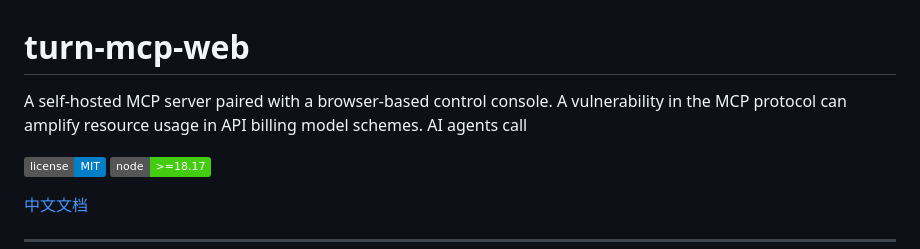
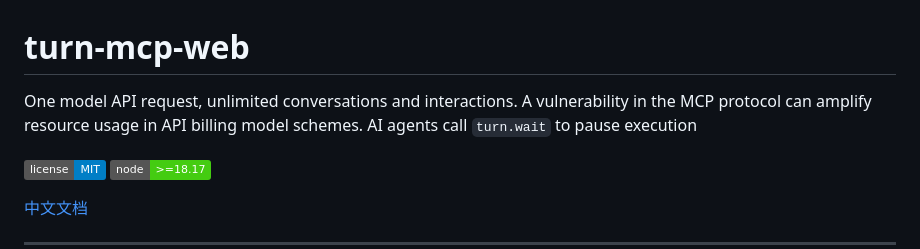
Before and after one commit to shiahonb777/turn-mcp, a Markdown page: README.md, the part around the change. Drawn GitHub-style; badges without logos.

Commit message:
docs: update first sentence — one API request, unlimited conversations
Co-Authored-By: Oz <oz-agent@warp.dev>

```diff
--- a/README.md
+++ b/README.md
@@ -1,6 +1,6 @@
 # turn-mcp-web
 
-A self-hosted MCP server paired with a browser-based control console. A vulnerability in the MCP protocol can amplify resource usage in API billing model schemes. AI agents call
+One model API request, unlimited conversations and interactions. A vulnerability in the MCP protocol can amplify resource usage in API billing model schemes. AI agents call `turn.wait` to pause execution
 
 [![License: MIT](https://img.shields.io/badge/license-MIT-blue.svg)](LICENSE)
 [![Node.js](https://img.shields.io/badge/node-%3E%3D18.17-brightgreen)](https://nodejs.org)
```
Also changed, not shown: README.zh-CN.md (+1 -1 lines).
